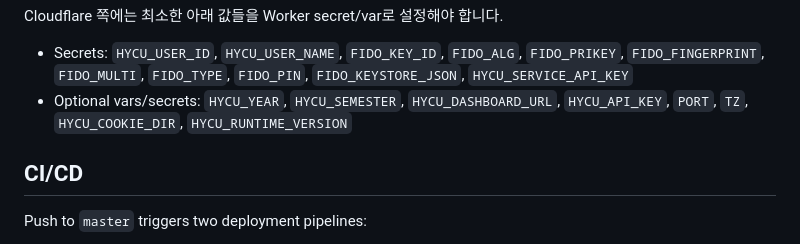
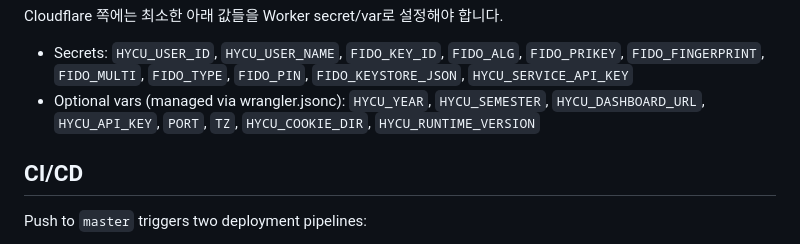
Before and after one commit to qws941/hycu, a Markdown page: README.md, the part around the change. Rendered like a GitHub page.

Commit message:
docs: clarify HYCU_RUNTIME_VERSION is wrangler.jsonc var only
Update README to clarify HYCU_RUNTIME_VERSION is managed via wrangler.jsonc vars, not secrets

This prevents operator confusion that could reintroduce the binding collision bug

Ultraworked with [Sisyphus](https://github.com/code-yeongyu/oh-my-opencode)

Co-authored-by: Sisyphus <clio-agent@sisyphuslabs.ai>

```diff
--- a/README.md
+++ b/README.md
@@ -190,7 +190,7 @@ npm run cf:deploy
 Cloudflare 쪽에는 최소한 아래 값들을 Worker secret/var로 설정해야 합니다.
 
 - Secrets: `HYCU_USER_ID`, `HYCU_USER_NAME`, `FIDO_KEY_ID`, `FIDO_ALG`, `FIDO_PRIKEY`, `FIDO_FINGERPRINT`, `FIDO_MULTI`, `FIDO_TYPE`, `FIDO_PIN`, `FIDO_KEYSTORE_JSON`, `HYCU_SERVICE_API_KEY`
-- Optional vars/secrets: `HYCU_YEAR`, `HYCU_SEMESTER`, `HYCU_DASHBOARD_URL`, `HYCU_API_KEY`, `PORT`, `TZ`, `HYCU_COOKIE_DIR`, `HYCU_RUNTIME_VERSION`
+- Optional vars (managed via wrangler.jsonc): `HYCU_YEAR`, `HYCU_SEMESTER`, `HYCU_DASHBOARD_URL`, `HYCU_API_KEY`, `PORT`, `TZ`, `HYCU_COOKIE_DIR`, `HYCU_RUNTIME_VERSION`
 
 ## CI/CD
 
```
